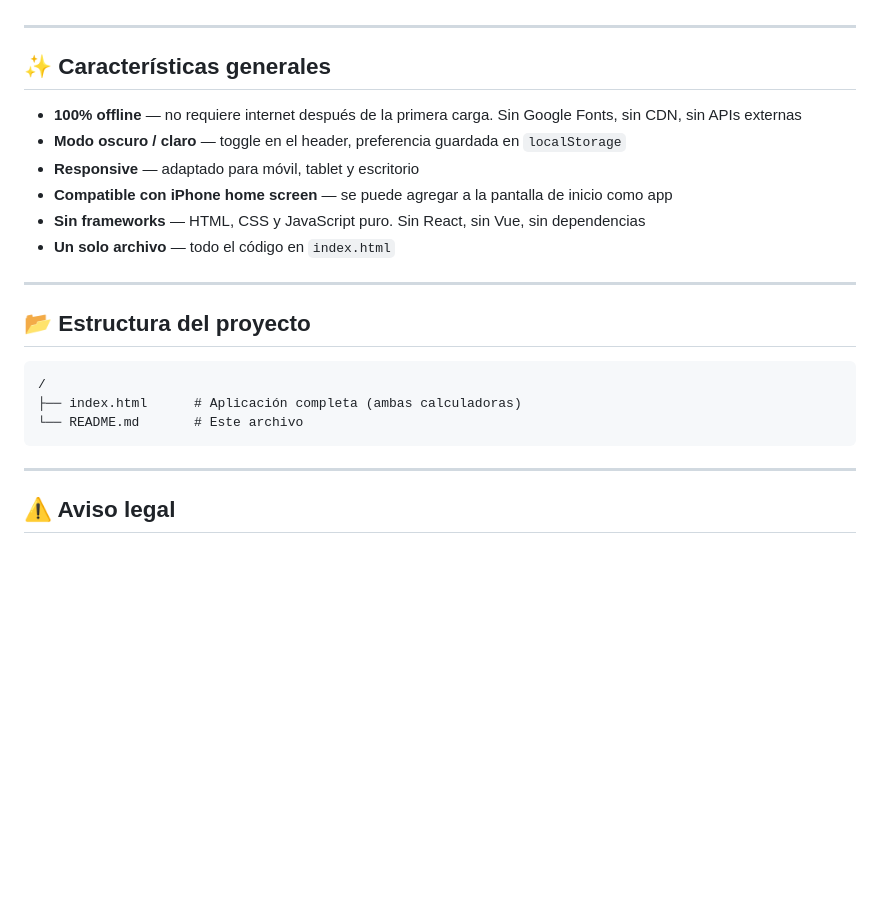
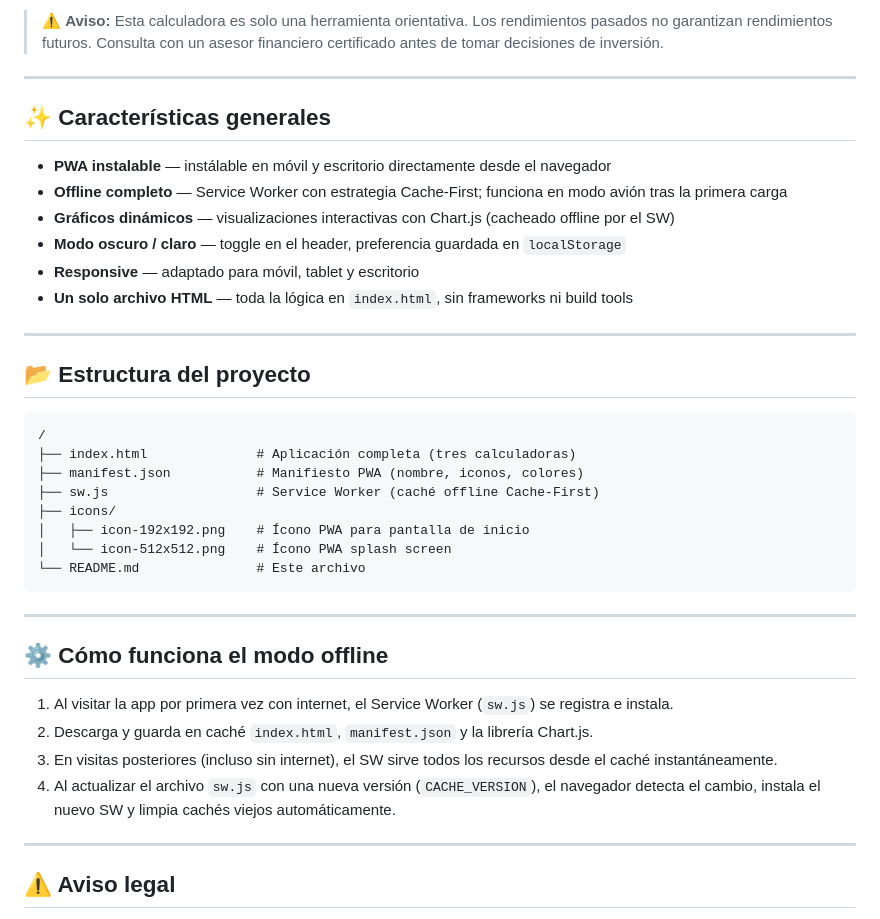
Before and after one commit to luisom13/calculadoras, a Markdown page: README.md, the part around one of its changes. GitHub-like rendering; blank space fills up the shorter version.

````diff
--- a/README.md
+++ b/README.md
@@ -68,14 +96,15 @@ También acepta tasa personalizada.
+> ⚠️ **Aviso:** Esta calculadora es solo una herramienta orientativa. Los rendimientos pasados no garantizan rendimientos futuros. Consulta con un asesor financiero certificado antes de tomar decisiones de inversión.
 
 ---
 
 ## ✨ Características generales
 
-- **100% offline** — no requiere internet después de la primera carga. Sin Google Fonts, sin CDN, sin APIs externas
+- **PWA instalable** — instálable en móvil y escritorio directamente desde el navegador
+- **Offline completo** — Service Worker con estrategia Cache-First; funciona en modo avión tras la primera carga
+- **Gráficos dinámicos** — visualizaciones interactivas con Chart.js (cacheado offline por el SW)
 - **Modo oscuro / claro** — toggle en el header, preferencia guardada en `localStorage`
 - **Responsive** — adaptado para móvil, tablet y escritorio
-- **Compatible con iPhone home screen** — se puede agregar a la pantalla de inicio como app
-- **Sin frameworks** — HTML, CSS y JavaScript puro. Sin React, sin Vue, sin dependencias
-- **Un solo archivo** — todo el código en `index.html`
+- **Un solo archivo HTML** — toda la lógica en `index.html`, sin frameworks ni build tools
 
 ---
 
@@ -83,9 +112,23 @@ También acepta tasa personalizada.
 
 ```
 /
-├── index.html      # Aplicación completa (ambas calculadoras)
-└── README.md       # Este archivo
+├── index.html              # Aplicación completa (tres calculadoras)
+├── manifest.json           # Manifiesto PWA (nombre, iconos, colores)
+├── sw.js                   # Service Worker (caché offline Cache-First)
+├── icons/
+│   ├── icon-192x192.png    # Ícono PWA para pantalla de inicio
+│   └── icon-512x512.png    # Ícono PWA splash screen
+└── README.md               # Este archivo
 ```
+
+---
+
+## ⚙️ Cómo funciona el modo offline
+
+1. Al visitar la app por primera vez con internet, el Service Worker (`sw.js`) se registra e instala.
+2. Descarga y guarda en caché `index.html`, `manifest.json` y la librería Chart.js.
+3. En visitas posteriores (incluso sin internet), el SW sirve todos los recursos desde el caché instantáneamente.
+4. Al actualizar el archivo `sw.js` con una nueva versión (`CACHE_VERSION`), el navegador detecta el cambio, instala el nuevo SW y limpia cachés viejos automáticamente.
 
 ---
 
````
Also changed, not shown: other parts of README.md (+35 -7 lines).
